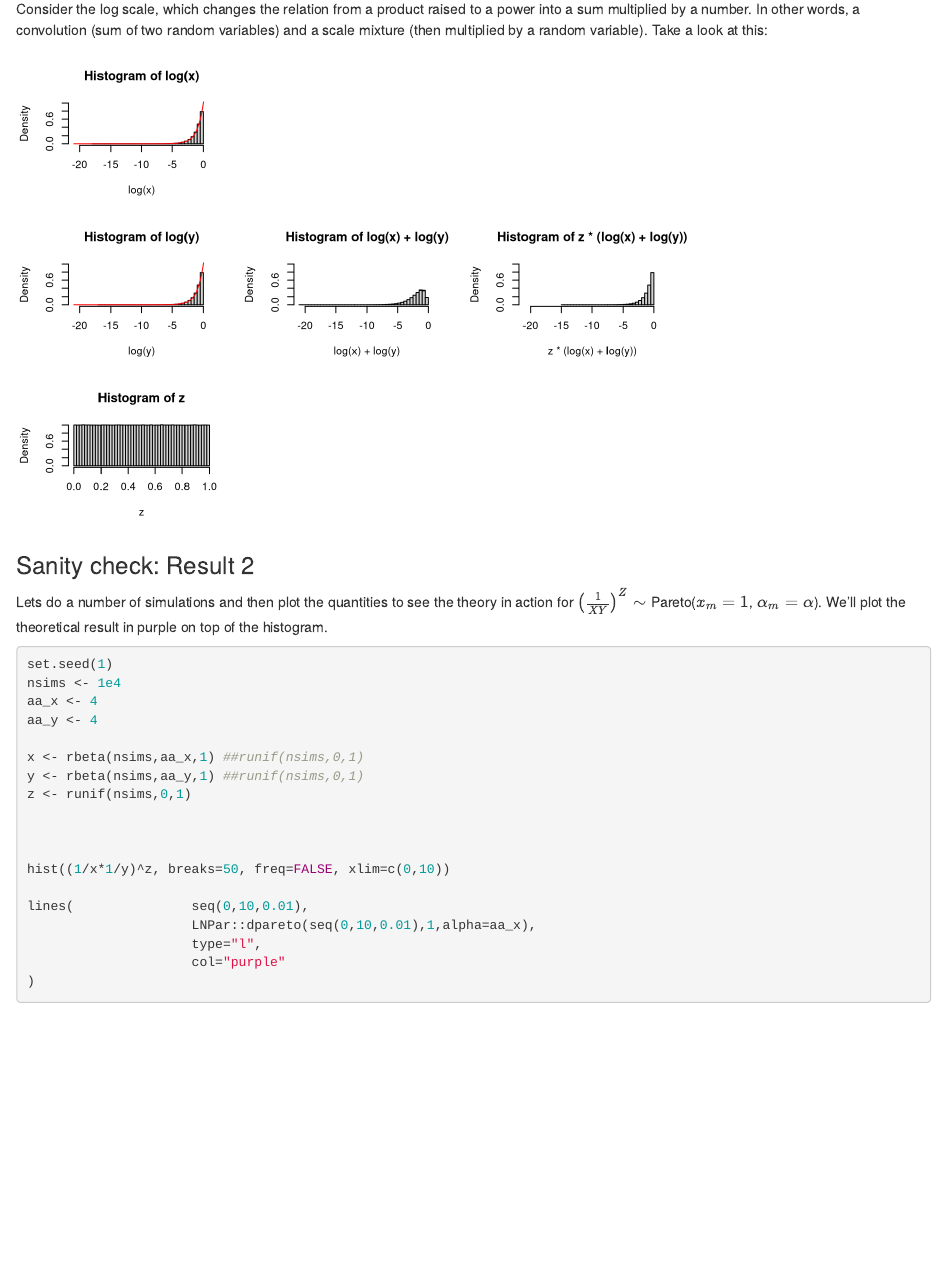
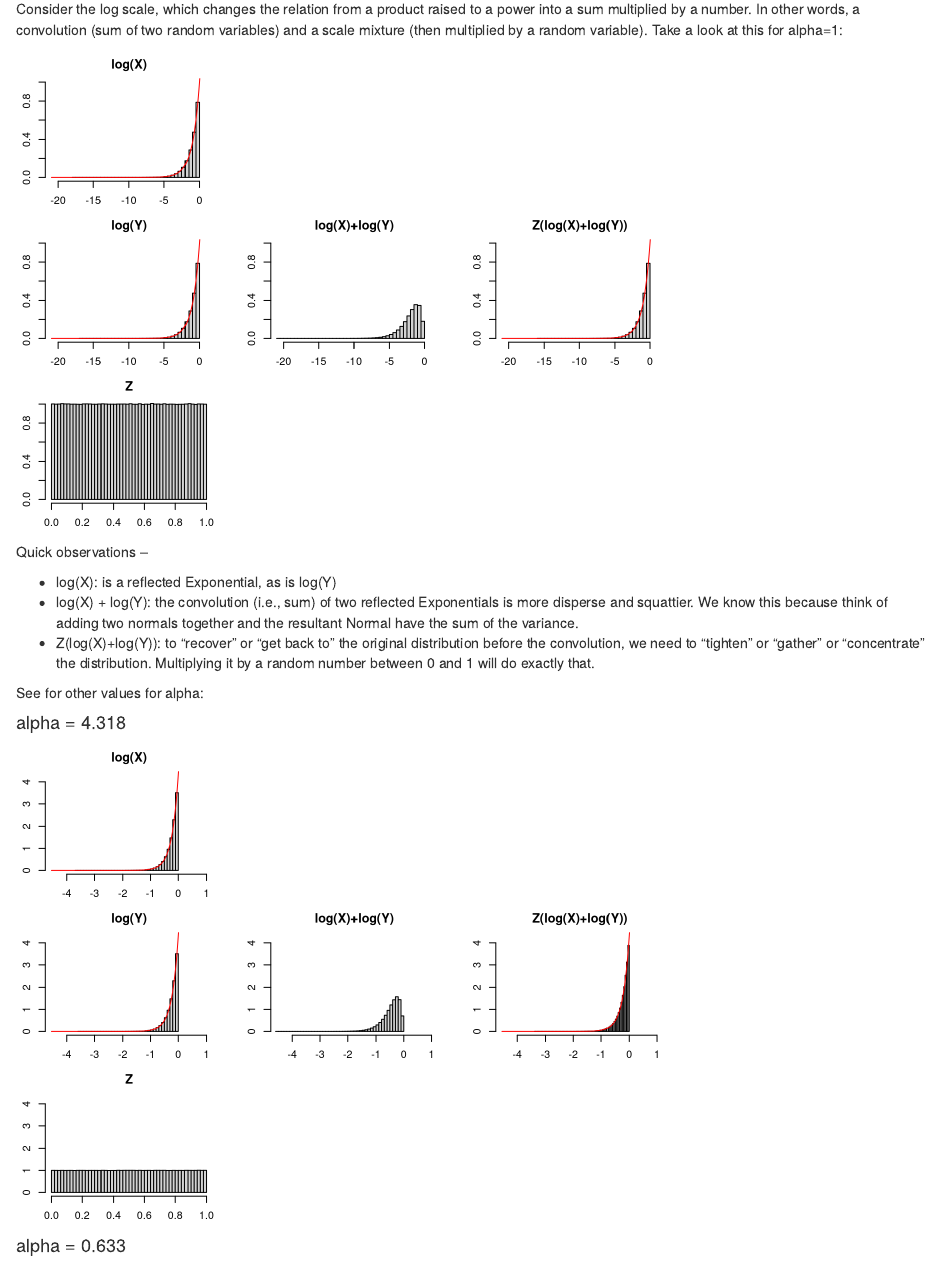
Before and after one commit to swihart/mvpd, an R Markdown document (vignettes/articles/xy_to_the_z_part_i.Rmd): the page in a window 1100 px wide, from 2980 px down. Rendered offline with R 4.5, knitr and Pandoc, with nearby package versions; some code elsewhere in the file could not run offline.

Commit message:
5-plot formatting

````diff
--- a/vignettes/articles/xy_to_the_z_part_i.Rmd
+++ b/vignettes/articles/xy_to_the_z_part_i.Rmd
@@ -197,11 +197,11 @@ var(x) + mean(x)^2
 
 ### Log-scale intuition building
 
-Consider the log scale, which changes the relation from a product raised to a power into a sum multiplied by a number.  In other words, a convolution (sum of two random variables) and a scale mixture (then multiplied by a random variable).  Take a look at this:
+Consider the log scale, which changes the relation from a product raised to a power into a sum multiplied by a number.  In other words, a convolution (sum of two random variables) and a scale mixture (then multiplied by a random variable).  Take a look at this for alpha=1:
 
 ```{r, include=TRUE, eval=TRUE, echo=FALSE}
 ## okay, just keep it to beta(a,1) with a uniform
-
+set.seed(1)
 nsims <- 1e7
 aa_x <- 1
 aa_y <- 1
@@ -225,8 +225,9 @@ s.ylim <- c(0, max(dbeta(seq(s.xlim[1],s.xlim[2],0.01), aa_x, bb_x)))
 
 dlogbeta<-function(x,a,b) exp(a*x) * (1-exp(x))^(b-1) / beta(a,b)
 
-par(mfcol=c(3,3))
-hist(log(x), freq=FALSE, breaks=50, ylim=s.ylim, xlim=s.xlim)
+par(mfcol=c(3,3), mai=c(0.3,0.3,0.3,0.3))
+hist(log(x), freq=FALSE, breaks=50, ylim=s.ylim, xlim=s.xlim,
+     main="log(X)", xlab="",ylab="")
 lines(seq(s.xlim[1], s.xlim[2],0.01 ),
       dlogbeta(seq(s.xlim[1], s.xlim[2],0.01 ),
                aa_x,
@@ -234,7 +235,8 @@ lines(seq(s.xlim[1], s.xlim[2],0.01 ),
       col="red"
 )
 
-hist(log(y), freq=FALSE, breaks=50, ylim=s.ylim, xlim=s.xlim)
+hist(log(y), freq=FALSE, breaks=50, ylim=s.ylim, xlim=s.xlim,
+     main="log(Y)", xlab="",ylab="")
 lines(seq(s.xlim[1], s.xlim[2],0.01 ),
       dlogbeta(seq(s.xlim[1], s.xlim[2],0.01 ),
                aa_y,
@@ -242,23 +244,26 @@ lines(seq(s.xlim[1], s.xlim[2],0.01 ),
       col="red"
 )
 
-hist(    z , freq=FALSE, breaks=50, ylim=s.ylim, xlim=c(0,1))
+hist(    z , freq=FALSE, breaks=50, ylim=s.ylim, xlim=c(0,1),
+     main="Z", xlab="",ylab="")
 
 
 
 
 plot(NA,NA,axes=F,xlim=c(0,1),ylim=c(0,1),xlab="",ylab="")
-hist(log(x)+log(y), freq=FALSE, breaks=50, ylim=s.ylim, xlim=s.xlim)
+hist(log(x)+log(y), freq=FALSE, breaks=50, ylim=s.ylim, xlim=s.xlim,
+     main="log(X)+log(Y)", xlab="",ylab="")
 plot(NA,NA,axes=F,xlim=c(0,1),ylim=c(0,1),xlab="",ylab="")
 
 plot(NA,NA,axes=F,xlim=c(0,1),ylim=c(0,1),xlab="",ylab="")
-hist(z*(log(x)+log(y)), freq=FALSE, breaks=50, ylim=s.ylim, xlim=s.xlim)
-# lines(seq(s.xlim[1], s.xlim[2],0.01 ),
-#       dlogbeta(seq(s.xlim[1], s.xlim[2],0.01 ),
-#                aa,
-#                bb),
-#       col="red"
-# )
+hist(z*(log(x)+log(y)), freq=FALSE, breaks=50, ylim=s.ylim, xlim=s.xlim,
+     main="Z(log(X)+log(Y))", xlab="",ylab="")
+lines(seq(s.xlim[1], s.xlim[2],0.01 ),
+      dlogbeta(seq(s.xlim[1], s.xlim[2],0.01 ),
+               aa_x,
+               bb_x),
+      col="red"
+)
 
 plot(NA,NA,axes=F,xlim=c(0,1),ylim=c(0,1),xlab="",ylab="")
 
@@ -266,4 +271,86 @@ plot(NA,NA,axes=F,xlim=c(0,1),ylim=c(0,1),xlab="",ylab="")
 
 ```
 
+Quick observations --
 
+  * log(X): is a reflected Exponential, as is log(Y)
+  * log(X) + log(Y): the convolution (i.e., sum) of two reflected Exponentials is more disperse and squattier. We know this because think of adding two normals together and the resultant Normal have the sum of the variance.
+  * Z(log(X)+log(Y)): to "recover" or "get back to" the original distribution before the convolution, we need to "tighten" or "gather" or "concentrate" the distribution. Multiplying it by a random number between 0 and 1 will do exactly that.
+
+See for other values for alpha:
+
+#### alpha = 4.318
+
+```{r, include=TRUE, eval=TRUE, echo=FALSE}
+## okay, just keep it to beta(a,1) with a uniform
+set.seed(1)
+nsims <- 1e7
+aa_x <- 4.318
+aa_y <- 4.318
+
+bb_x <- 1
+bb_y <- 1
+
+x <- rbeta(nsims, aa_x, bb_x)
+y <- rbeta(nsims, aa_y, bb_y)
+z <- runif(nsims, 0, 1)
+
+s.xlim <- range(c(log(x),
+                  log(y),
+                  z,
+                  log(x*y),
+                  z*log(x*y)
+)
+)
+
+s.ylim <- c(0, max(dbeta(seq(s.xlim[1],s.xlim[2],0.01), aa_x, bb_x)))
+
+dlogbeta<-function(x,a,b) exp(a*x) * (1-exp(x))^(b-1) / beta(a,b)
+
+par(mfcol=c(3,3), mai=c(0.3,0.3,0.3,0.3))
+hist(log(x), freq=FALSE, breaks=50, ylim=s.ylim, xlim=s.xlim,
+     main="log(X)", xlab="",ylab="")
+lines(seq(s.xlim[1], s.xlim[2],0.01 ),
+      dlogbeta(seq(s.xlim[1], s.xlim[2],0.01 ),
+               aa_x,
+               bb_x),
+      col="red"
+)
+
+hist(log(y), freq=FALSE, breaks=50, ylim=s.ylim, xlim=s.xlim,
+     main="log(Y)", xlab="",ylab="")
+lines(seq(s.xlim[1], s.xlim[2],0.01 ),
+      dlogbeta(seq(s.xlim[1], s.xlim[2],0.01 ),
+               aa_y,
+               bb_y),
+      col="red"
+)
+
+hist(    z , freq=FALSE, breaks=50, ylim=s.ylim, xlim=c(0,1),
+     main="Z", xlab="",ylab="")
+
+
+
+
+plot(NA,NA,axes=F,xlim=c(0,1),ylim=c(0,1),xlab="",ylab="")
+hist(log(x)+log(y), freq=FALSE, breaks=50, ylim=s.ylim, xlim=s.xlim,
+     main="log(X)+log(Y)", xlab="",ylab="")
+plot(NA,NA,axes=F,xlim=c(0,1),ylim=c(0,1),xlab="",ylab="")
+
+plot(NA,NA,axes=F,xlim=c(0,1),ylim=c(0,1),xlab="",ylab="")
+hist(z*(log(x)+log(y)), freq=FALSE, breaks=50, ylim=s.ylim, xlim=s.xlim,
+     main="Z(log(X)+log(Y))", xlab="",ylab="")
+lines(seq(s.xlim[1], s.xlim[2],0.01 ),
+      dlogbeta(seq(s.xlim[1], s.xlim[2],0.01 ),
+               aa_x,
+               bb_x),
+      col="red"
+)
+
+plot(NA,NA,axes=F,xlim=c(0,1),ylim=c(0,1),xlab="",ylab="")
+
+
+
+```
+
+#### alpha = 0.633
````
Also changed, not shown: vignettes/articles/xy_to_the_z_part_i.Rmd (75 more changed lines).
